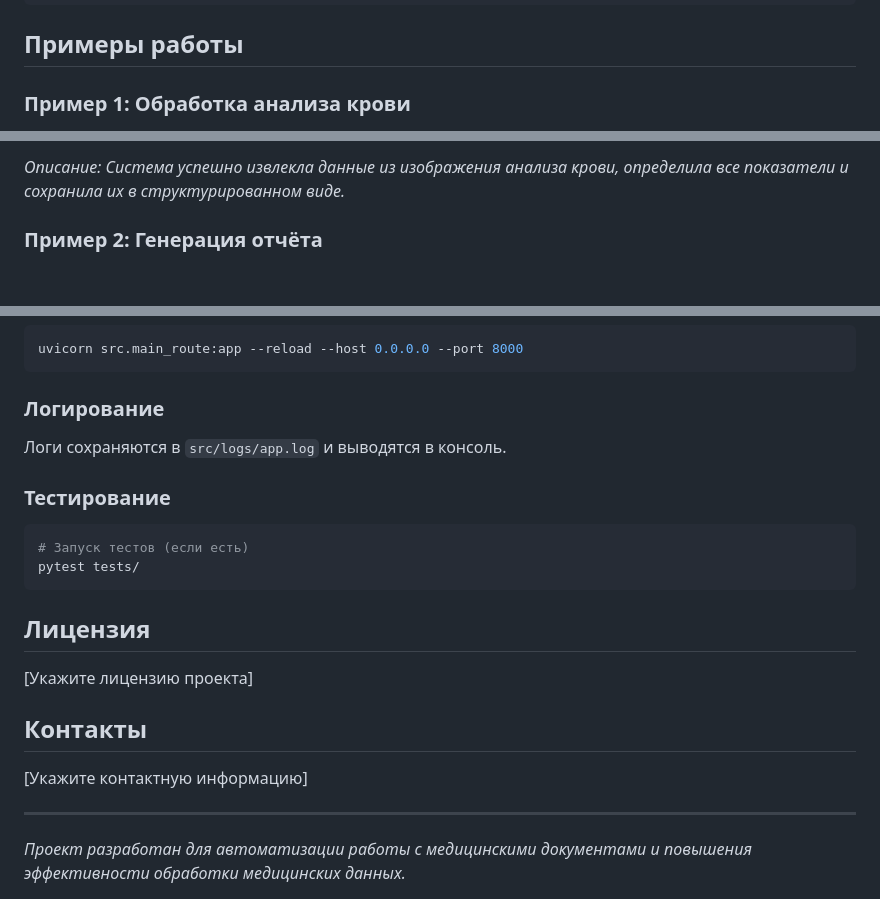
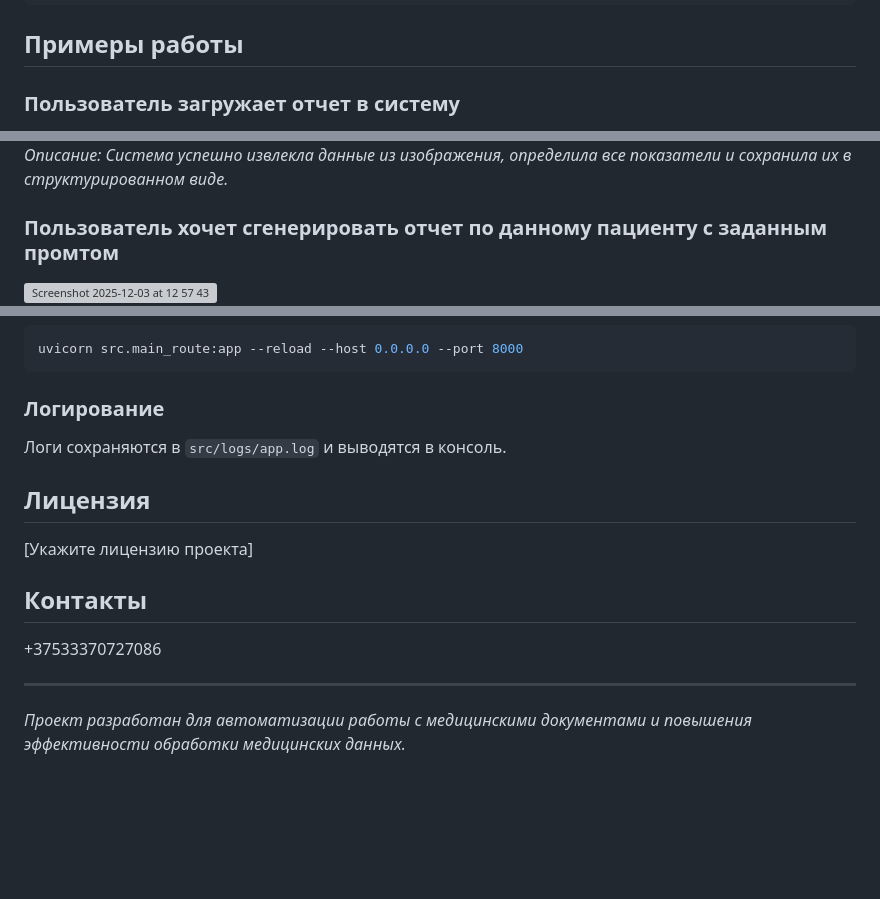
Before and after one commit to Dashulik10/MedicalAssistent, a Markdown page: README.md, 3 parts joined by grey strips. Drawn GitHub-style; blank space fills up the shorter version; grey boxes are pictures that could not be loaded.

Commit message:
Added examples  in README.md

````diff
--- a/README.md
+++ b/README.md
@@ -192,5 +192,5 @@ curl -X POST "http://localhost:8000/api/v1/generate_report" \
 
 <!-- TODO: Добавить скриншоты примеров работы -->
 
-### Пример 1: Обработка анализа крови
+### Пользователь загружает отчет в систему
 
@@ -198,5 +198,6 @@ curl -X POST "http://localhost:8000/api/v1/generate_report" \
 
-_Описание: Система успешно извлекла данные из изображения анализа крови, определила все показатели и сохранила их в структурированном виде._
+_Описание: Система успешно извлекла данные из изображения, определила все показатели и сохранила их в структурированном виде._
 
-### Пример 2: Генерация отчёта
+### Пользователь хочет сгенерировать отчет по данному пациенту с заданным промтом
+<img width="644" height="854" alt="Screenshot 2025-12-03 at 12 57 43" src="https://github.com/user-attachments/assets/d5eefbe5-3a07-4682-9169-cb52b5de14c6" />
 
@@ -263,20 +259,13 @@ uvicorn src.main_route:app --reload --host 0.0.0.0 --port 8000
 
 Логи сохраняются в `src/logs/app.log` и выводятся в консоль.
 
-### Тестирование
-
-```bash
-# Запуск тестов (если есть)
-pytest tests/
-```
-
 ## Лицензия
 
 [Укажите лицензию проекта]
 
 ## Контакты
 
-[Укажите контактную информацию]
++37533370727086
 
 ---
 
````
Also changed, not shown: other parts of README.md (+3 -8 lines).
